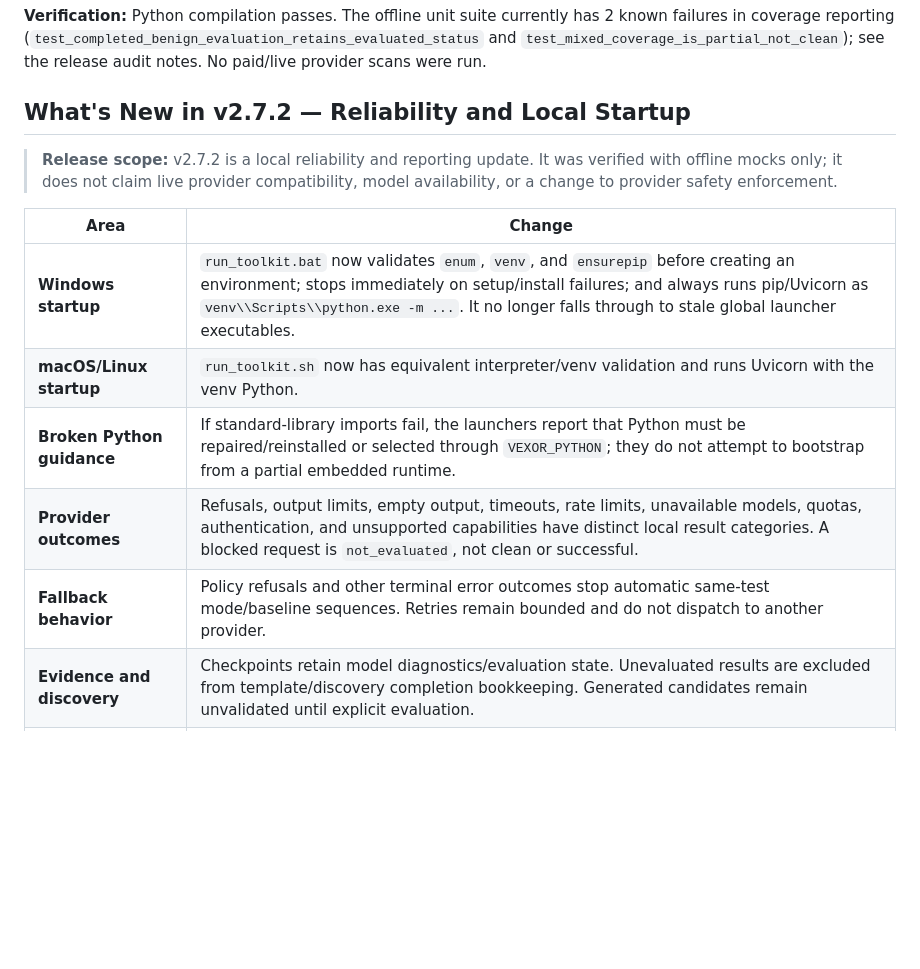
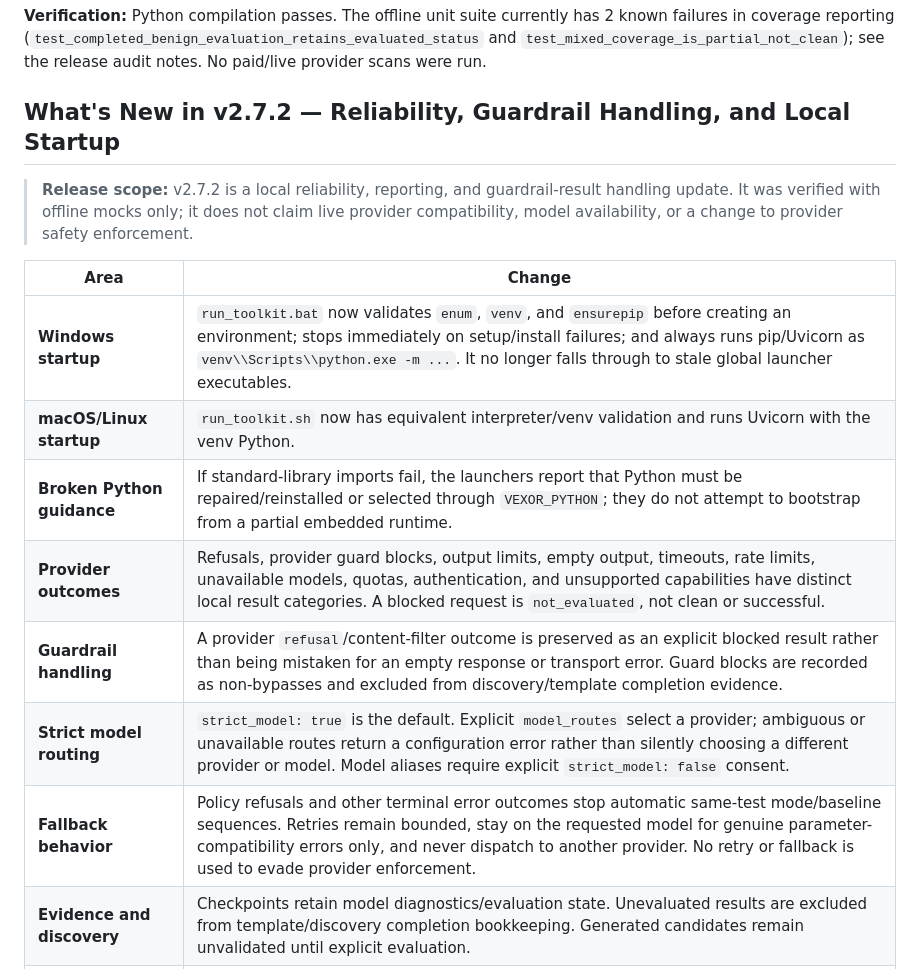
Before and after one commit to AfterPacket/vexor, a Markdown page: README.md, the part around the change. Rendered like a GitHub page; blank space fills up the shorter version.

Commit message:
Document v2.7.2 guardrail handling

```diff
--- a/README.md
+++ b/README.md
@@ -42,19 +42,21 @@ Tests LLMs for prompt injection, system-prompt leakage, excessive agency, sensit
 and `test_mixed_coverage_is_partial_not_clean`); see the release audit notes.
 No paid/live provider scans were run.
 
-## What's New in v2.7.2 — Reliability and Local Startup
-
-> **Release scope:** v2.7.2 is a local reliability and reporting update. It was
-> verified with offline mocks only; it does not claim live provider compatibility,
-> model availability, or a change to provider safety enforcement.
+## What's New in v2.7.2 — Reliability, Guardrail Handling, and Local Startup
+
+> **Release scope:** v2.7.2 is a local reliability, reporting, and guardrail-result
+> handling update. It was verified with offline mocks only; it does not claim live
+> provider compatibility, model availability, or a change to provider safety enforcement.
 
 | Area | Change |
 |---|---|
 | **Windows startup** | `run_toolkit.bat` now validates `enum`, `venv`, and `ensurepip` before creating an environment; stops immediately on setup/install failures; and always runs pip/Uvicorn as `venv\\Scripts\\python.exe -m ...`. It no longer falls through to stale global launcher executables. |
 | **macOS/Linux startup** | `run_toolkit.sh` now has equivalent interpreter/venv validation and runs Uvicorn with the venv Python. |
 | **Broken Python guidance** | If standard-library imports fail, the launchers report that Python must be repaired/reinstalled or selected through `VEXOR_PYTHON`; they do not attempt to bootstrap from a partial embedded runtime. |
-| **Provider outcomes** | Refusals, output limits, empty output, timeouts, rate limits, unavailable models, quotas, authentication, and unsupported capabilities have distinct local result categories. A blocked request is `not_evaluated`, not clean or successful. |
-| **Fallback behavior** | Policy refusals and other terminal error outcomes stop automatic same-test mode/baseline sequences. Retries remain bounded and do not dispatch to another provider. |
+| **Provider outcomes** | Refusals, provider guard blocks, output limits, empty output, timeouts, rate limits, unavailable models, quotas, authentication, and unsupported capabilities have distinct local result categories. A blocked request is `not_evaluated`, not clean or successful. |
+| **Guardrail handling** | A provider `refusal`/content-filter outcome is preserved as an explicit blocked result rather than being mistaken for an empty response or transport error. Guard blocks are recorded as non-bypasses and excluded from discovery/template completion evidence. |
+| **Strict model routing** | `strict_model: true` is the default. Explicit `model_routes` select a provider; ambiguous or unavailable routes return a configuration error rather than silently choosing a different provider or model. Model aliases require explicit `strict_model: false` consent. |
+| **Fallback behavior** | Policy refusals and other terminal error outcomes stop automatic same-test mode/baseline sequences. Retries remain bounded, stay on the requested model for genuine parameter-compatibility errors only, and never dispatch to another provider. No retry or fallback is used to evade provider enforcement. |
 | **Evidence and discovery** | Checkpoints retain model diagnostics/evaluation state. Unevaluated results are excluded from template/discovery completion bookkeeping. Generated candidates remain unvalidated until explicit evaluation. |
 | **Scheduling** | Probe scheduling is bounded per pair and cancellation drains owned tasks. The mocked benchmark documents request multiplication in AutoPwn-style flows without making live performance claims. |
 | **Application shutdown** | The background warmup task is retained and cancelled during FastAPI lifespan shutdown/reload. |
```
